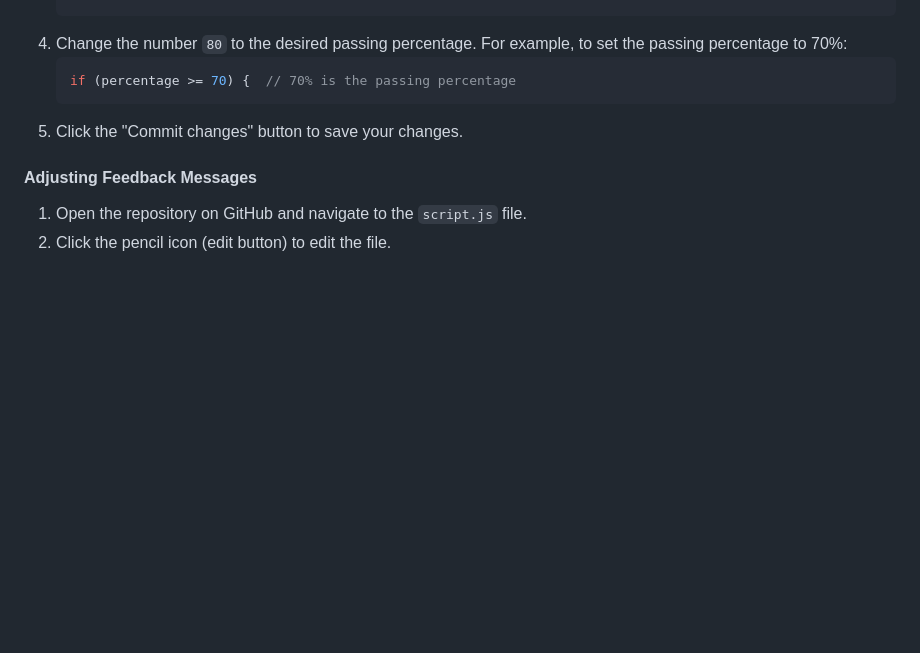
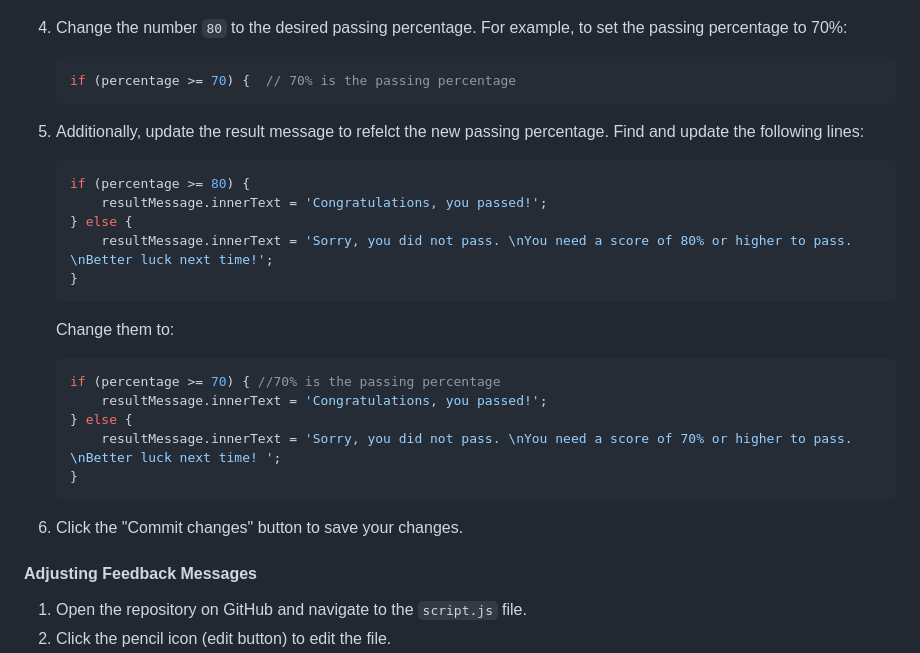
Before and after one commit to aalmeida-lottery/lotgame, a Markdown page: README.md, the part around the change. GitHub-like rendering; blank space fills up the shorter version.

````diff
--- a/README.md
+++ b/README.md
@@ -48,6 +48,26 @@ To Change the number of questions presented in the quiz, you need to modify the
    ```javascript
    if (percentage >= 70) {  // 70% is the passing percentage
    ```
+
+5. Additionally, update the result message to refelct the new passing percentage. Find and update the following lines:
+   ```javascript
+   if (percentage >= 80) {
+       resultMessage.innerText = 'Congratulations, you passed!';
+   } else {
+       resultMessage.innerText = 'Sorry, you did not pass. \nYou need a score of 80% or higher to pass. \nBetter luck next time!';
+   }
+   ```
+
+   Change them to:
+   ```javascript
+   if (percentage >= 70) { //70% is the passing percentage
+       resultMessage.innerText = 'Congratulations, you passed!';
+   } else {
+       resultMessage.innerText = 'Sorry, you did not pass. \nYou need a score of 70% or higher to pass. \nBetter luck next time! ';
+   }
+   ```
+
+
 5. Click the "Commit changes" button to save your changes.
 
 #### Adjusting Feedback Messages
````
